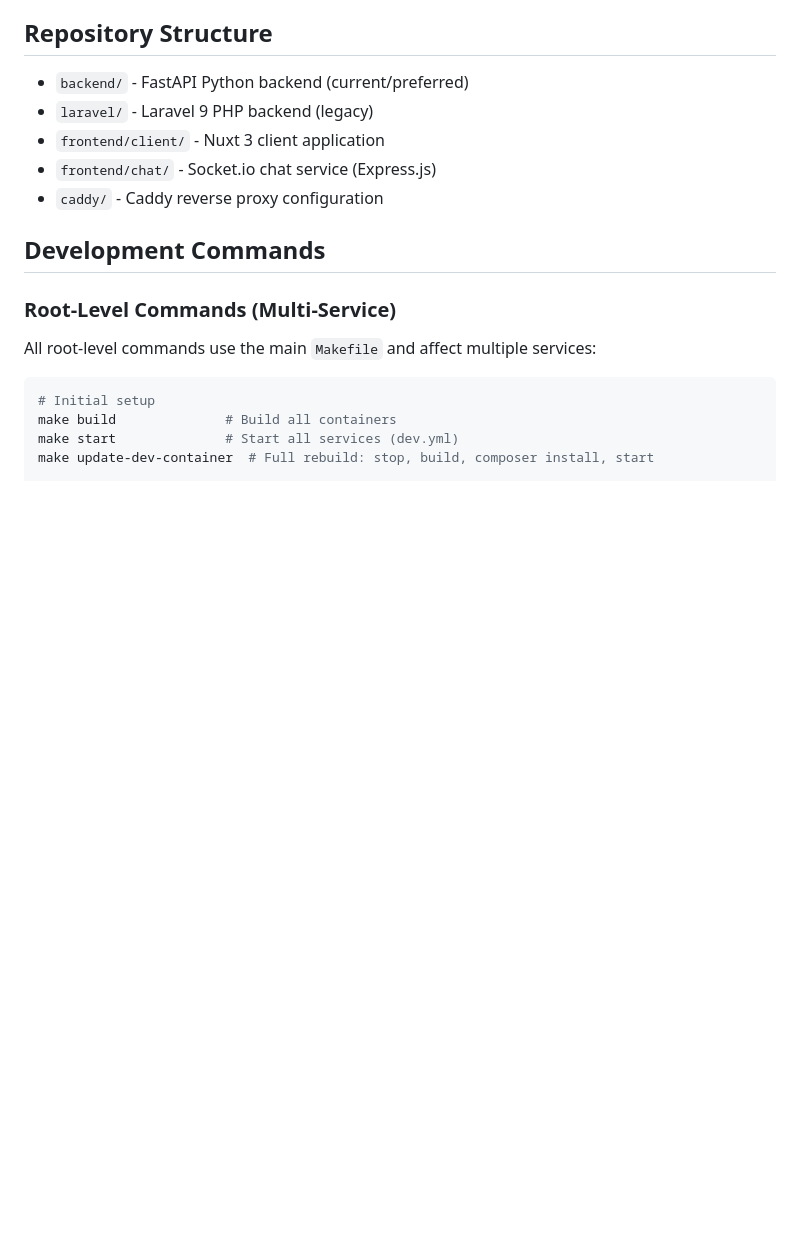
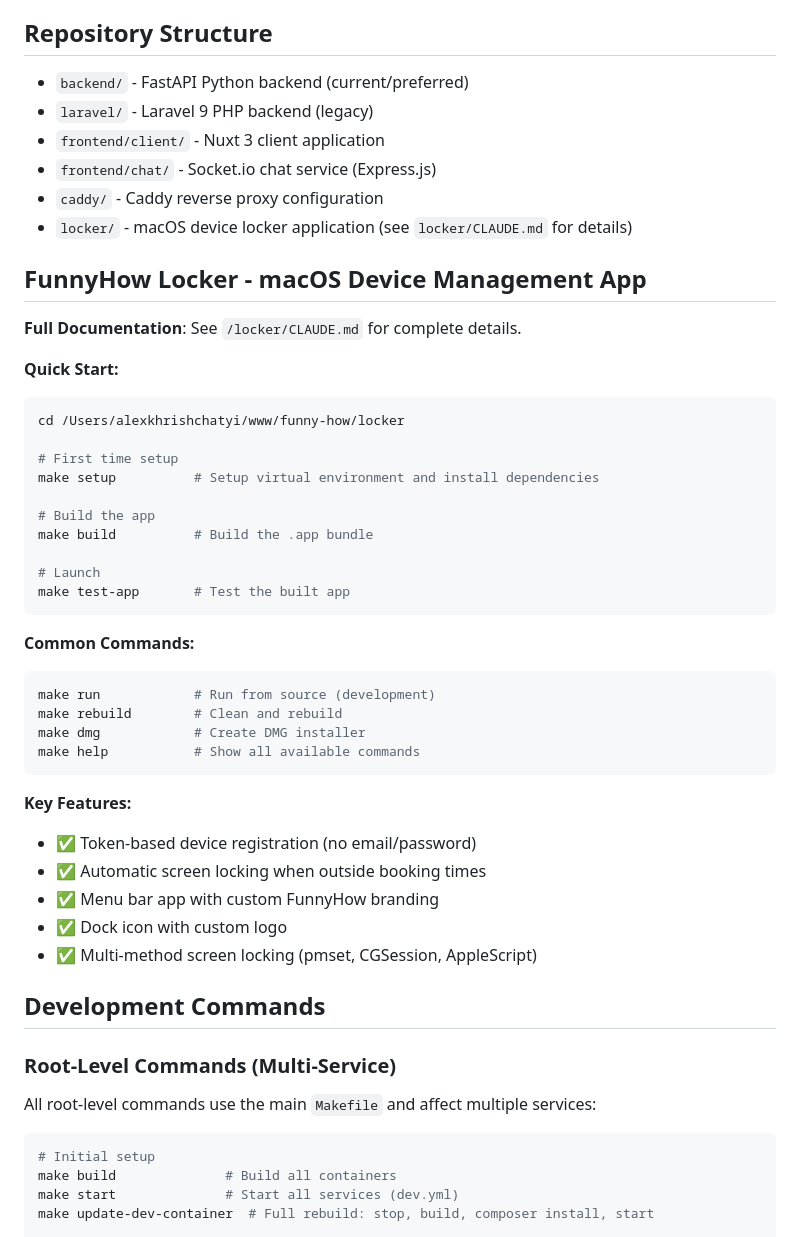
Before and after one commit to Khrischatyy/fh, a Markdown page: CLAUDE.md, the part around the change. Rendered like a GitHub page; blank space fills up the shorter version.

Commit message:
feat: added locker

````diff
--- a/CLAUDE.md
+++ b/CLAUDE.md
@@ -13,6 +13,40 @@ Funny-how is a studio booking platform with two backend implementations (Laravel
 - `frontend/client/` - Nuxt 3 client application
 - `frontend/chat/` - Socket.io chat service (Express.js)
 - `caddy/` - Caddy reverse proxy configuration
+- `locker/` - macOS device locker application (see `locker/CLAUDE.md` for details)
+
+## FunnyHow Locker - macOS Device Management App
+
+**Full Documentation**: See `/locker/CLAUDE.md` for complete details.
+
+**Quick Start:**
+```bash
+cd /Users/alexkhrishchatyi/www/funny-how/locker
+
+# First time setup
+make setup          # Setup virtual environment and install dependencies
+
+# Build the app
+make build          # Build the .app bundle
+
+# Launch
+make test-app       # Test the built app
+```
+
+**Common Commands:**
+```bash
+make run            # Run from source (development)
+make rebuild        # Clean and rebuild
+make dmg            # Create DMG installer
+make help           # Show all available commands
+```
+
+**Key Features:**
+- ✅ Token-based device registration (no email/password)
+- ✅ Automatic screen locking when outside booking times
+- ✅ Menu bar app with custom FunnyHow branding
+- ✅ Dock icon with custom logo
+- ✅ Multi-method screen locking (pmset, CGSession, AppleScript)
 
 ## Development Commands
 
````
